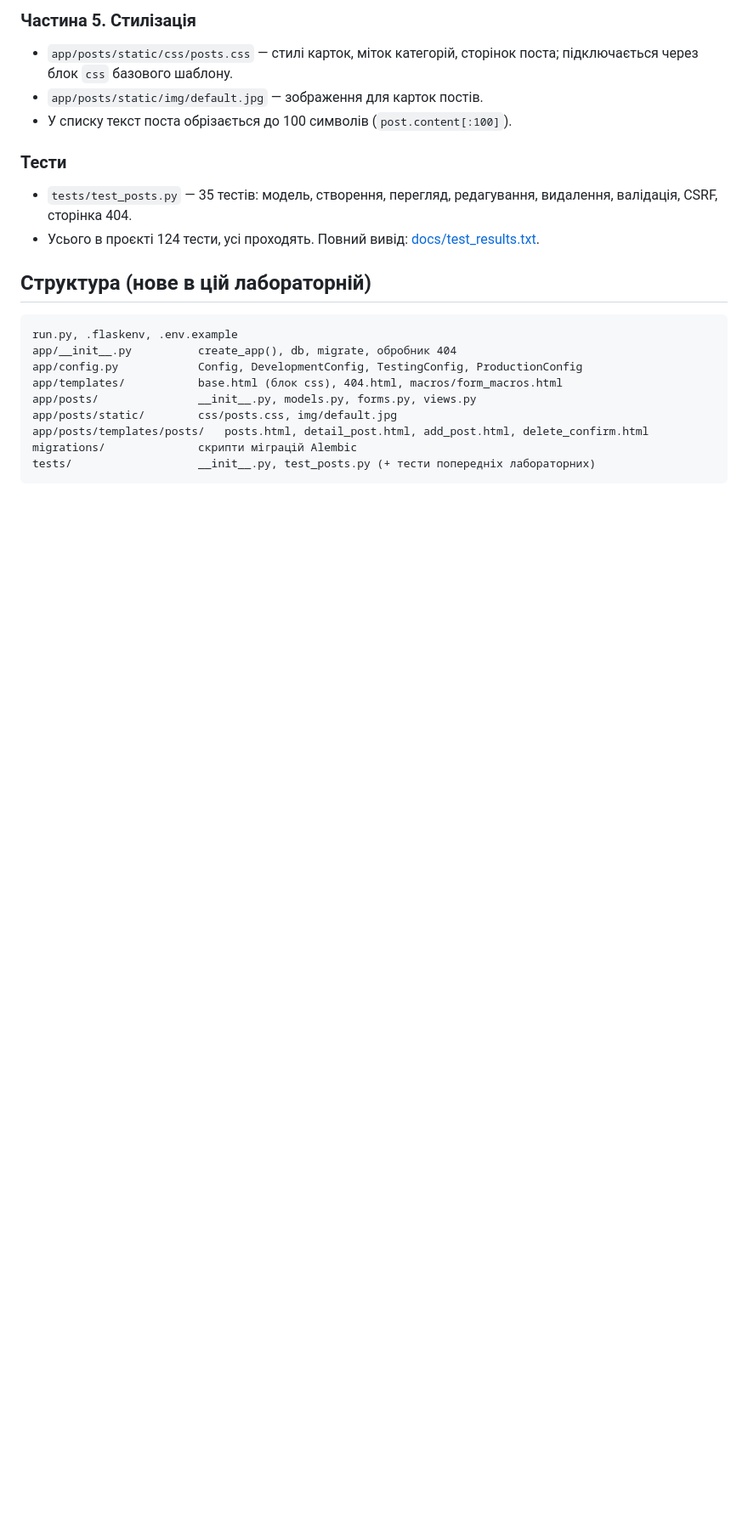
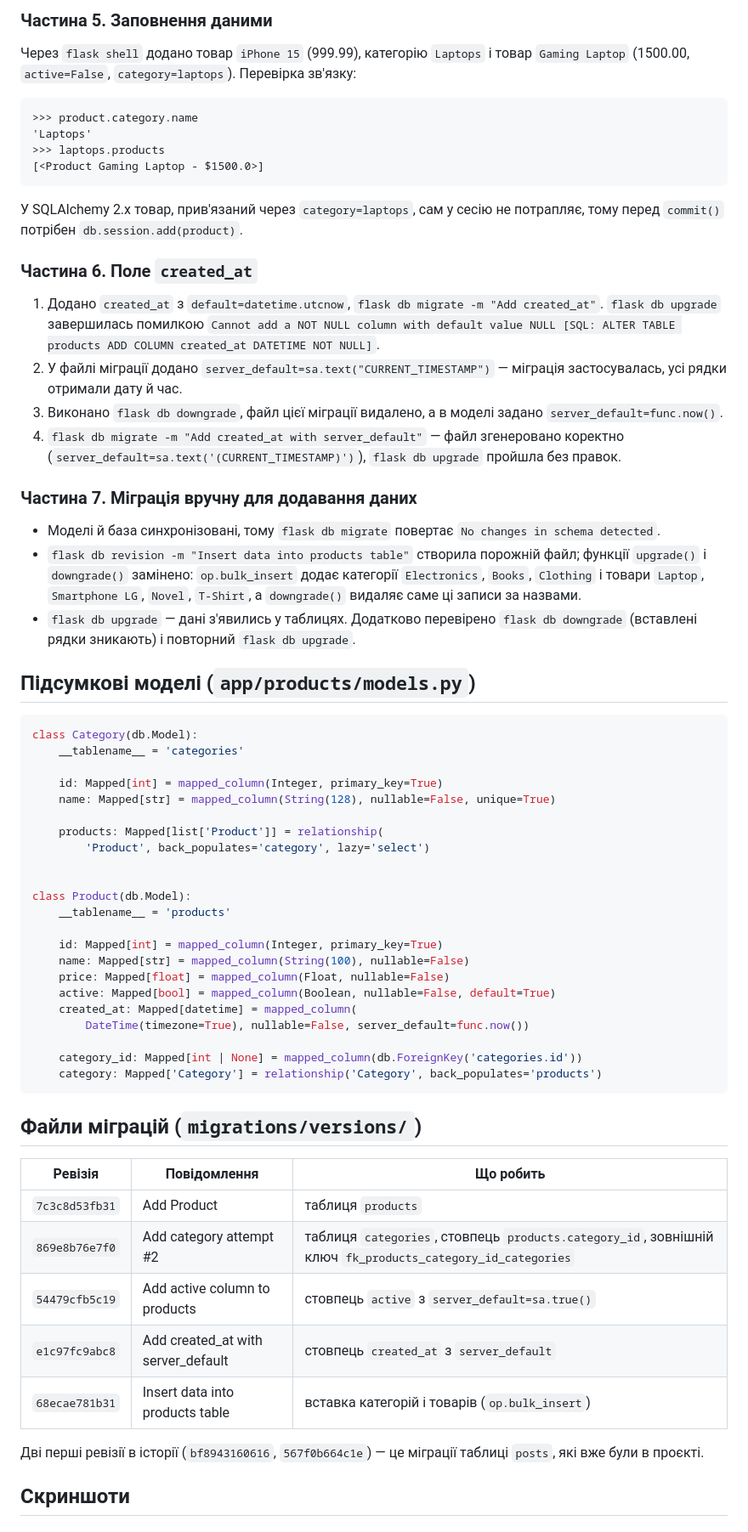
Before and after one commit to dmytrososnovets24-glitch/flask-app-lab, a Markdown page: README.md, the part around one of its changes. Shown at 85% size. Rendered like a GitHub page; blank space fills up the shorter version.

````diff
--- a/README.md
+++ b/README.md
@@ -41,22 +46,61 @@
 
-### Частина 5. Стилізація
-- `app/posts/static/css/posts.css` — стилі карток, міток категорій, сторінок поста; підключається через блок `css` базового шаблону.
-- `app/posts/static/img/default.jpg` — зображення для карток постів.
-- У списку текст поста обрізається до 100 символів (`post.content[:100]`).
+### Частина 5. Заповнення даними
+Через `flask shell` додано товар `iPhone 15` (999.99), категорію `Laptops` і товар `Gaming Laptop` (1500.00, `active=False`, `category=laptops`). Перевірка зв'язку:
+```
+>>> product.category.name
+'Laptops'
+>>> laptops.products
+[<Product Gaming Laptop - $1500.0>]
+```
+У SQLAlchemy 2.x товар, прив'язаний через `category=laptops`, сам у сесію не потрапляє, тому перед `commit()` потрібен `db.session.add(product)`.
 
-### Тести
-- `tests/test_posts.py` — 35 тестів: модель, створення, перегляд, редагування, видалення, валідація, CSRF, сторінка 404.
-- Усього в проєкті 124 тести, усі проходять. Повний вивід: [docs/test_results.txt](docs/test_results.txt).
+### Частина 6. Поле `created_at`
+1. Додано `created_at` з `default=datetime.utcnow`, `flask db migrate -m "Add created_at"`. `flask db upgrade` завершилась помилкою `Cannot add a NOT NULL column with default value NULL [SQL: ALTER TABLE products ADD COLUMN created_at DATETIME NOT NULL]`.
+2. У файлі міграції додано `server_default=sa.text("CURRENT_TIMESTAMP")` — міграція застосувалась, усі рядки отримали дату й час.
+3. Виконано `flask db downgrade`, файл цієї міграції видалено, а в моделі задано `server_default=func.now()`.
+4. `flask db migrate -m "Add created_at with server_default"` — файл згенеровано коректно (`server_default=sa.text('(CURRENT_TIMESTAMP)')`), `flask db upgrade` пройшла без правок.
 
-## Структура (нове в цій лабораторній)
+### Частина 7. Міграція вручну для додавання даних
+- Моделі й база синхронізовані, тому `flask db migrate` повертає `No changes in schema detected`.
+- `flask db revision -m "Insert data into products table"` створила порожній файл; функції `upgrade()` і `downgrade()` замінено: `op.bulk_insert` додає категорії `Electronics`, `Books`, `Clothing` і товари `Laptop`, `Smartphone LG`, `Novel`, `T-Shirt`, а `downgrade()` видаляє саме ці записи за назвами.
+- `flask db upgrade` — дані з'явились у таблицях. Додатково перевірено `flask db downgrade` (вставлені рядки зникають) і повторний `flask db upgrade`.
+
+## Підсумкові моделі (`app/products/models.py`)
+```python
+class Category(db.Model):
+    __tablename__ = 'categories'
+
+    id: Mapped[int] = mapped_column(Integer, primary_key=True)
+    name: Mapped[str] = mapped_column(String(128), nullable=False, unique=True)
+
+    products: Mapped[list['Product']] = relationship(
+        'Product', back_populates='category', lazy='select')
+
+
+class Product(db.Model):
+    __tablename__ = 'products'
+
+    id: Mapped[int] = mapped_column(Integer, primary_key=True)
+    name: Mapped[str] = mapped_column(String(100), nullable=False)
+    price: Mapped[float] = mapped_column(Float, nullable=False)
+    active: Mapped[bool] = mapped_column(Boolean, nullable=False, default=True)
+    created_at: Mapped[datetime] = mapped_column(
+        DateTime(timezone=True), nullable=False, server_default=func.now())
+
+    category_id: Mapped[int | None] = mapped_column(db.ForeignKey('categories.id'))
+    category: Mapped['Category'] = relationship('Category', back_populates='products')
 ```
-run.py, .flaskenv, .env.example
-app/__init__.py          create_app(), db, migrate, обробник 404
-app/config.py            Config, DevelopmentConfig, TestingConfig, ProductionConfig
-app/templates/           base.html (блок css), 404.html, macros/form_macros.html
-app/posts/               __init__.py, models.py, forms.py, views.py
-app/posts/static/        css/posts.css, img/default.jpg
-app/posts/templates/posts/   posts.html, detail_post.html, add_post.html, delete_confirm.html
-migrations/              скрипти міграцій Alembic
-tests/                   __init__.py, test_posts.py (+ тести попередніх лабораторних)
-```
+
+## Файли міграцій (`migrations/versions/`)
+| Ревізія | Повідомлення | Що робить |
+|---|---|---|
+| `7c3c8d53fb31` | Add Product | таблиця `products` |
+| `869e8b76e7f0` | Add category attempt #2 | таблиця `categories`, стовпець `products.category_id`, зовнішній ключ `fk_products_category_id_categories` |
+| `54479cfb5c19` | Add active column to products | стовпець `active` з `server_default=sa.true()` |
+| `e1c97fc9abc8` | Add created_at with server_default | стовпець `created_at` з `server_default` |
+| `68ecae781b31` | Insert data into products table | вставка категорій і товарів (`op.bulk_insert`) |
+
+Дві перші ревізії в історії (`bf8943160616`, `567f0b664c1e`) — це міграції таблиці `posts`, які вже були в проєкті.
+
+## Скриншоти
+
````
Also changed, not shown: other parts of README.md (+56 -98 lines), screenshots/lab7/01_db_schema.png (added), screenshots/lab7/02_db_data.png (added), screenshots/lab7/03_flask_db_history.png (added).
